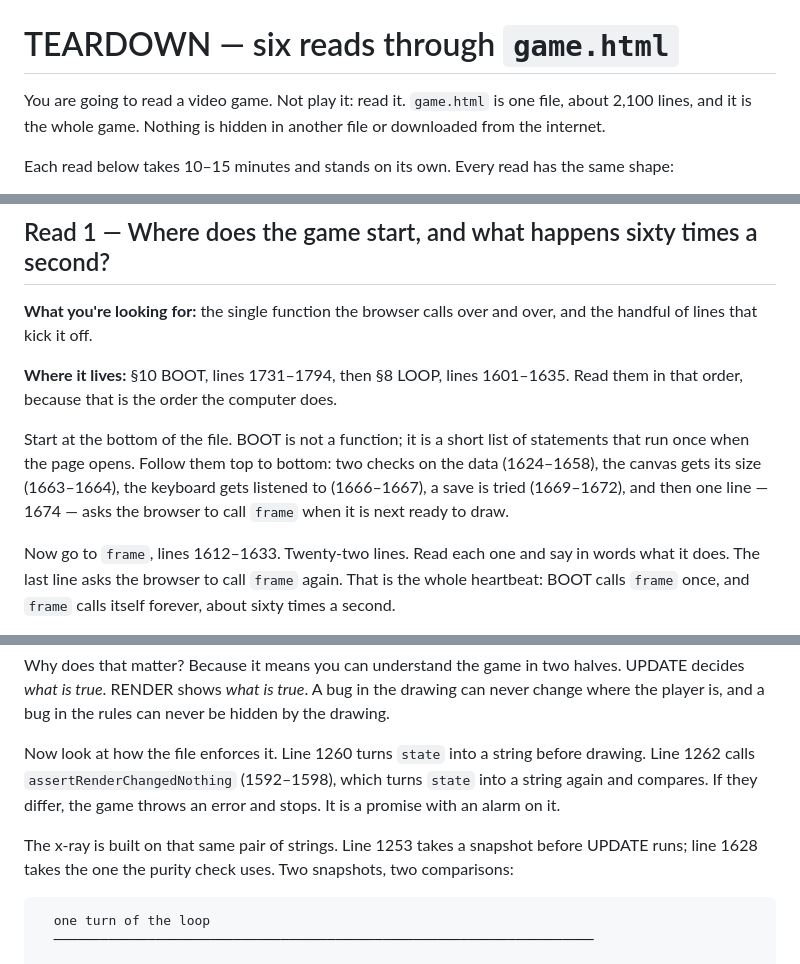
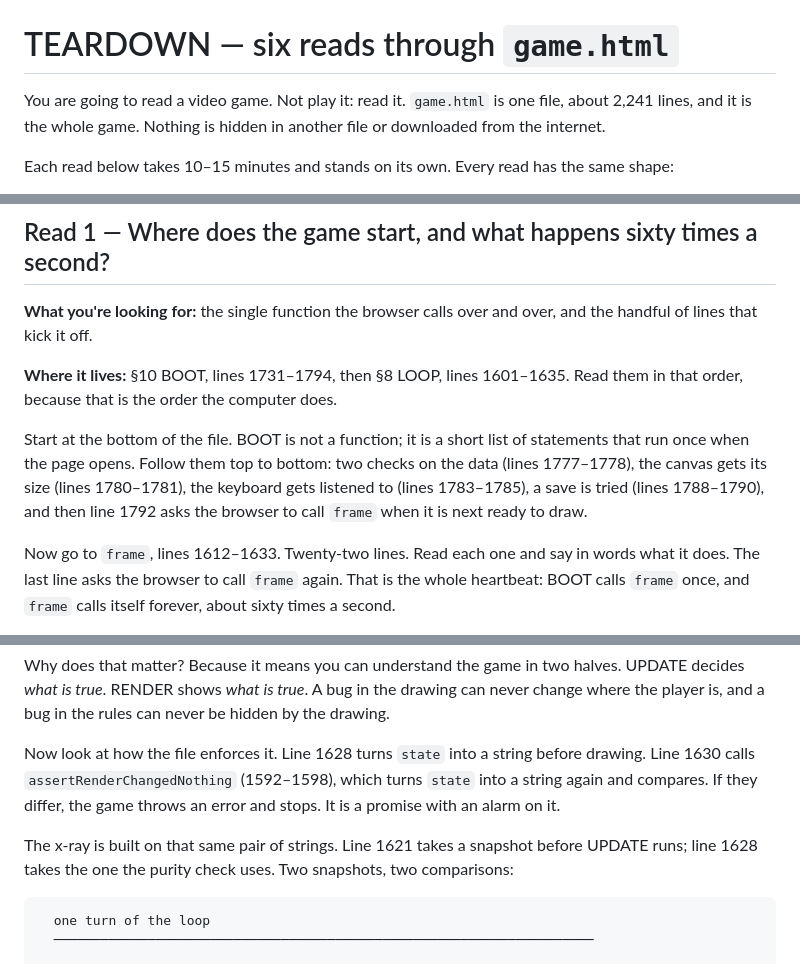
Before and after one commit to lpcode808/demo-openworld-howto-videogame, a Markdown page: TEARDOWN.md, 3 parts joined by grey strips. GitHub-like rendering.

````diff
--- a/TEARDOWN.md
+++ b/TEARDOWN.md
@@ -1,7 +1,7 @@
 # TEARDOWN — six reads through `game.html`
 
 You are going to read a video game. Not play it: read it. `game.html` is one file, about
-2,100 lines, and it is the whole game. Nothing is hidden in another file or downloaded from
+2,241 lines, and it is the whole game. Nothing is hidden in another file or downloaded from
 the internet.
 
 Each read below takes 10–15 minutes and stands on its own. Every read has the same shape:
@@ -85,9 +85,9 @@ handful of lines that kick it off.
 order, because that is the order the computer does.
 
 Start at the bottom of the file. BOOT is not a function; it is a short list of statements that
-run once when the page opens. Follow them top to bottom: two checks on the data (1624–1658), the
-canvas gets its size (1663–1664), the keyboard gets listened to (1666–1667), a save is tried
-(1669–1672), and then one line — 1674 — asks the browser to call `frame` when it is next ready to
+run once when the page opens. Follow them top to bottom: two checks on the data (lines 1777–1778), the
+canvas gets its size (lines 1780–1781), the keyboard gets listened to (lines 1783–1785), a save is tried
+(lines 1788–1790), and then line 1792 asks the browser to call `frame` when it is next ready to
 draw.
 
 Now go to `frame`, lines 1612–1633. Twenty-two lines. Read each
@@ -305,11 +305,11 @@ Why does that matter? Because it means you can understand the game in two halves
 *what is true*. RENDER shows *what is true*. A bug in the drawing can never change where the
 player is, and a bug in the rules can never be hidden by the drawing.
 
-Now look at how the file enforces it. Line 1260 turns `state` into a string before drawing. Line
-1262 calls `assertRenderChangedNothing` (1592–1598), which turns `state` into a string again and
+Now look at how the file enforces it. Line 1628 turns `state` into a string before drawing. Line
+1630 calls `assertRenderChangedNothing` (1592–1598), which turns `state` into a string again and
 compares. If they differ, the game throws an error and stops. It is a promise with an alarm on it.
 
-The x-ray is built on that same pair of strings. Line 1253 takes a snapshot before UPDATE runs;
+The x-ray is built on that same pair of strings. Line 1621 takes a snapshot before UPDATE runs;
 line 1628 takes the one the purity check uses. Two snapshots, two comparisons:
 
 ```
````
Also changed, not shown: other parts of TEARDOWN.md (+3 -3 lines), CHANGE-ME.md (+6 -6 lines).
